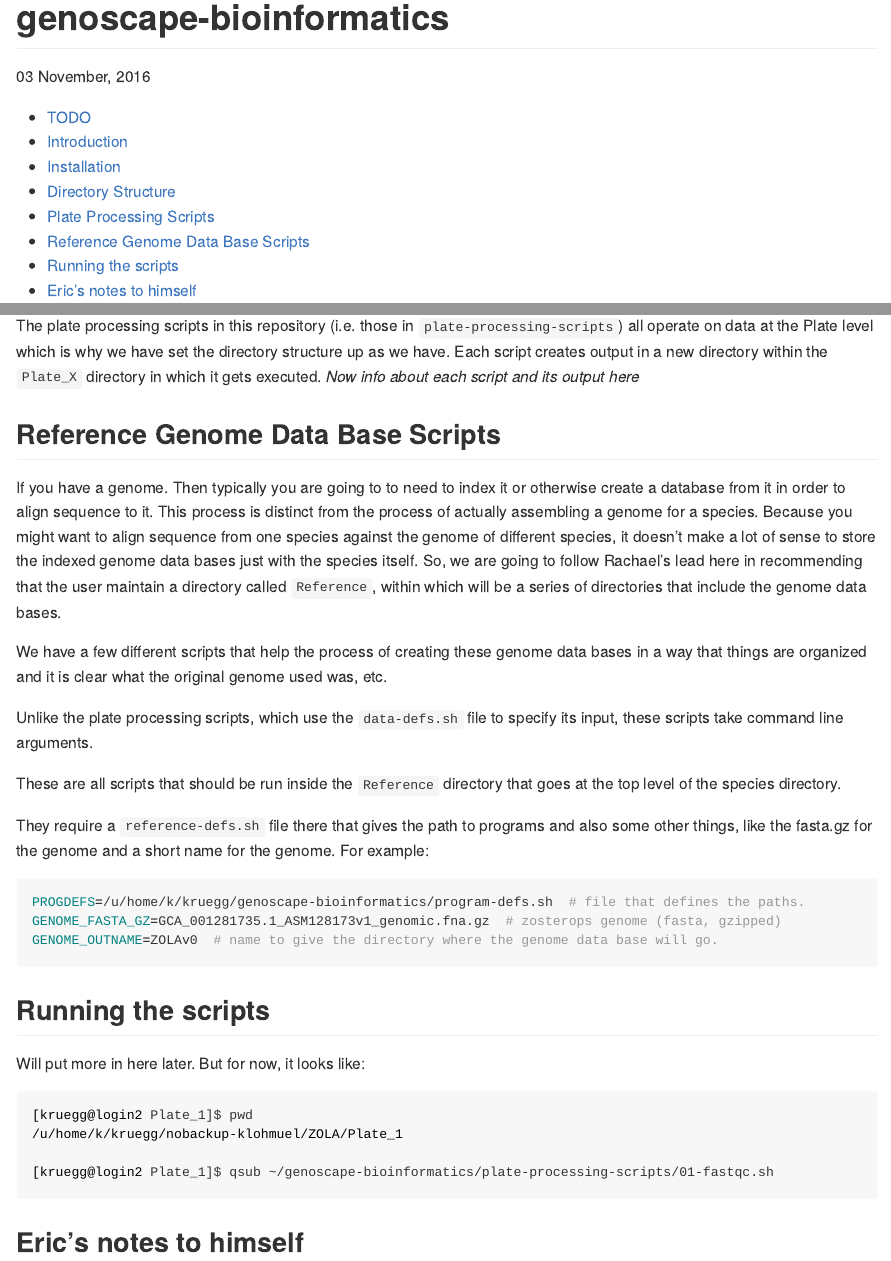
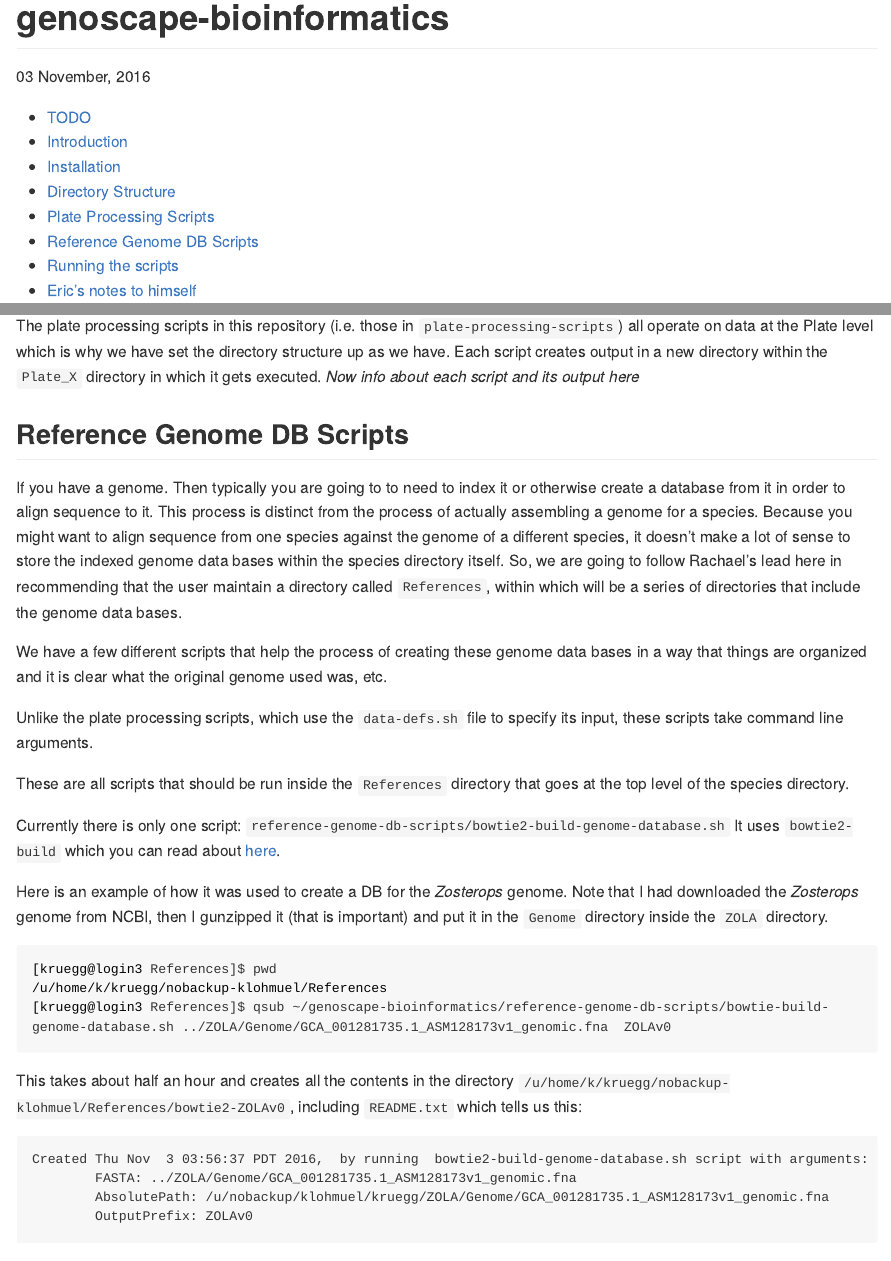
Before and after one commit to eriqande/genoscape-bioinformatics, an R Markdown document (README.Rmd): the page in a window 1100 px wide, from its top, and a second part further down, joined at a grey line. Rendered offline with R 4.5, knitr and Pandoc, with nearby package versions; some code elsewhere in the file could not run offline; long lines of code are wrapped.

Commit message:
Update README

````diff
--- a/README.Rmd
+++ b/README.Rmd
@@ -136,13 +136,13 @@ executed. _Now info about each script and its output here_
 
 
 
-## Reference Genome Data Base Scripts
+## Reference Genome DB Scripts
 If you have a genome.  Then typically you are going to to need to index it or otherwise create
 a database from it in order to align sequence to it.  This process is distinct from the process
 of actually assembling a genome for a species.  Because you might want to align sequence from one
-species against the genome of different species, it doesn't make a lot of sense to store the indexed
-genome data bases just with the species itself.  So, we are going to follow Rachael's lead here in
-recommending that the user maintain a directory called `Reference`, within which will be
+species against the genome of a different species, it doesn't make a lot of sense to store the indexed
+genome data bases within the species directory itself.  So, we are going to follow Rachael's lead here in
+recommending that the user maintain a directory called `References`, within which will be
 a series of directories that include the genome data bases.
 
 We have a few different scripts that help the process of creating these genome data bases in
@@ -151,16 +151,27 @@ a way that things are organized and it is clear what the original genome used wa
 Unlike the plate processing scripts, which use the  `data-defs.sh` file to specify its
 input, these scripts take command line arguments.
 
-These are all scripts that should be run inside the `Reference` directory that goes at the top
+These are all scripts that should be run inside the `References` directory that goes at the top
 level of the species directory.
 
-They require a `reference-defs.sh` file there that gives the path to programs and
-also some other things, like the fasta.gz for the genome and a short name for the genome.
-For example:
-```{sh, eval = FALSE}
-PROGDEFS=/u/home/k/kruegg/genoscape-bioinformatics/program-defs.sh  # file that defines the paths.
-GENOME_FASTA_GZ=GCA_001281735.1_ASM128173v1_genomic.fna.gz  # zosterops genome (fasta, gzipped)
-GENOME_OUTNAME=ZOLAv0  # name to give the directory where the genome data base will go.
+Currently there is only one script: `reference-genome-db-scripts/bowtie2-build-genome-database.sh`
+It uses `bowtie2-build` which you can read about [here](http://bowtie-bio.sourceforge.net/bowtie2/manual.shtml#the-bowtie2-build-indexer).
+
+Here is an example of how it was used to create a DB for the _Zosterops_ genome.  Note that
+I had downloaded the _Zosterops_ genome from NCBI, then I gunzipped it (that is important)
+and put it in the `Genome` directory inside the `ZOLA` directory.
+```{sh , eval=FALSE}
+[kruegg@login3 References]$ pwd
+/u/home/k/kruegg/nobackup-klohmuel/References
+[kruegg@login3 References]$ qsub ~/genoscape-bioinformatics/reference-genome-db-scripts/bowtie-build-genome-database.sh ../ZOLA/Genome/GCA_001281735.1_ASM128173v1_genomic.fna  ZOLAv0
+```
+This takes about half an hour and creates all the contents in the directory `/u/home/k/kruegg/nobackup-klohmuel/References/bowtie2-ZOLAv0`, including
+`README.txt` which tells us this:
+```
+Created Thu Nov  3 03:56:37 PDT 2016,  by running  bowtie2-build-genome-database.sh script with arguments:
+        FASTA: ../ZOLA/Genome/GCA_001281735.1_ASM128173v1_genomic.fna
+        AbsolutePath: /u/nobackup/klohmuel/kruegg/ZOLA/Genome/GCA_001281735.1_ASM128173v1_genomic.fna
+        OutputPrefix: ZOLAv0
 ```
 
 ## Running the scripts
````
Also changed, not shown: README.md, 1 other file.
